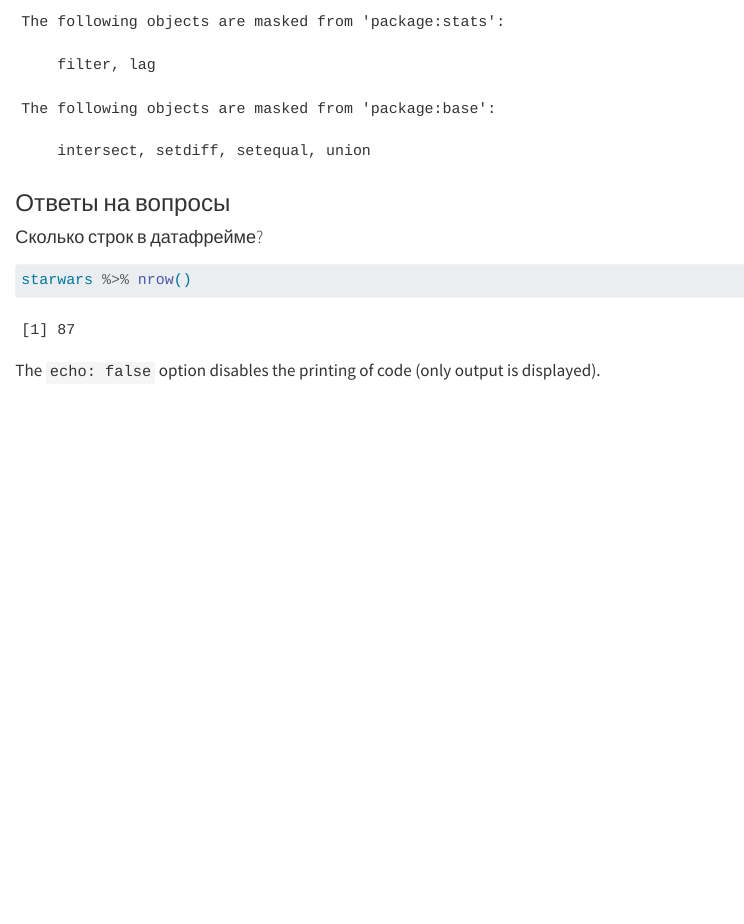
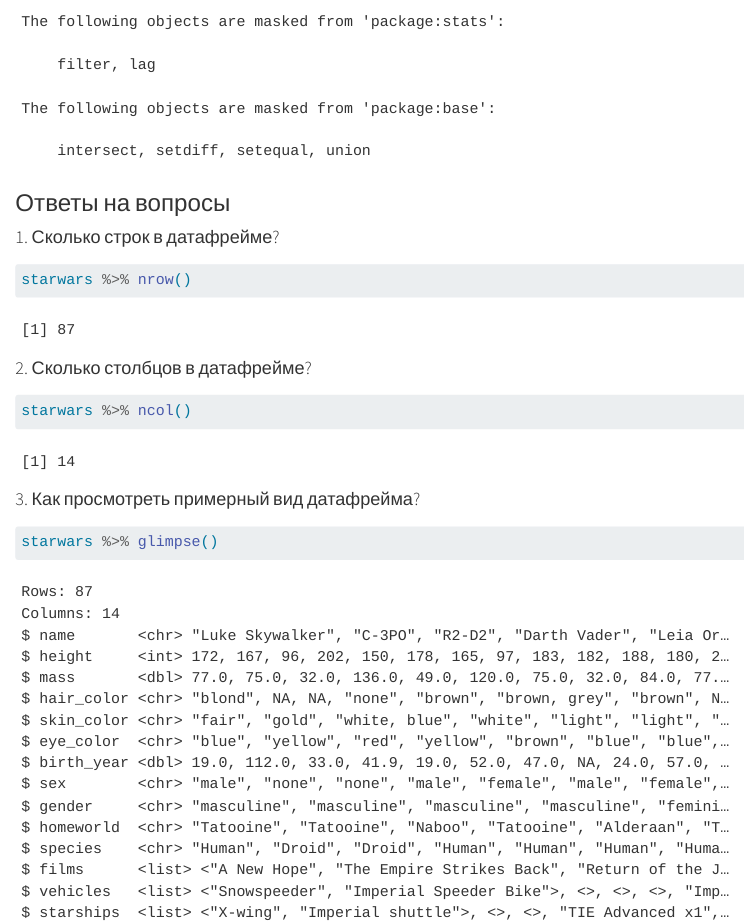
Before and after one commit to anyam/iat, a Quarto document (lab2/lab2.qmd): the page in a window 1100 px wide, from 1000 px down. Rendered offline with R 4.5, knitr and Pandoc in place of Quarto, with nearby package versions; drawn as R Markdown's standard HTML page in place of the format the file asks for.

Commit message:
ответ на вопросы 2 и 3

````diff
--- a/lab2/lab2.qmd
+++ b/lab2/lab2.qmd
@@ -44,10 +44,19 @@
 
 ### Ответы на вопросы
 
-#### Сколько строк в датафрейме?
+#### 1. Сколько строк в датафрейме?
 
 ```{r}
 starwars %>% nrow()
 ```
 
-The `echo: false` option disables the printing of code (only output is displayed).
+#### 2. Сколько столбцов в датафрейме?
+
+```{r}
+starwars %>% ncol()
+```
+#### 3. Как просмотреть примерный вид датафрейма?
+
+```{r}
+starwars %>% glimpse()
+```
````
Also changed, not shown: lab2/README.md.
